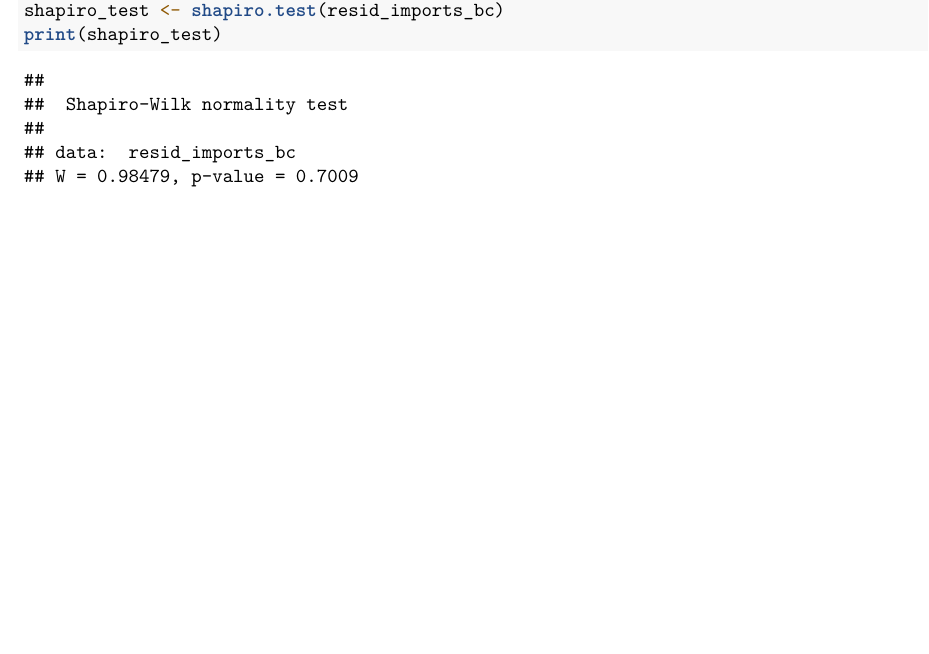
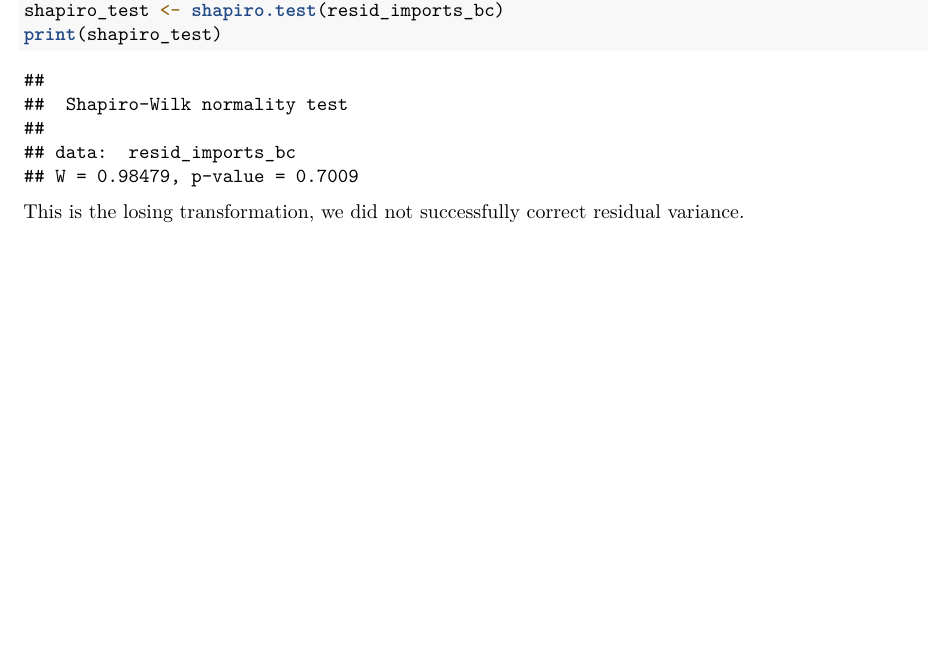
Before and after one commit to random-logic/sta137-final, an R Markdown document (EDA_diff_imports.Rmd): part of page 6 of 6, cut so that both start at the same text, the shorter picture padded with empty space. Rendered offline with R 4.5, knitr and Pandoc, then LaTeX, with nearby package versions.

Commit message:
documentation

````diff
--- a/EDA_diff_imports.Rmd
+++ b/EDA_diff_imports.Rmd
@@ -93,3 +93,5 @@ qqline(resid_imports_bc, col = "red")
 shapiro_test <- shapiro.test(resid_imports_bc)
 print(shapiro_test)
 ```
+
+This is the losing transformation, we did not successfully correct residual variance.
````
